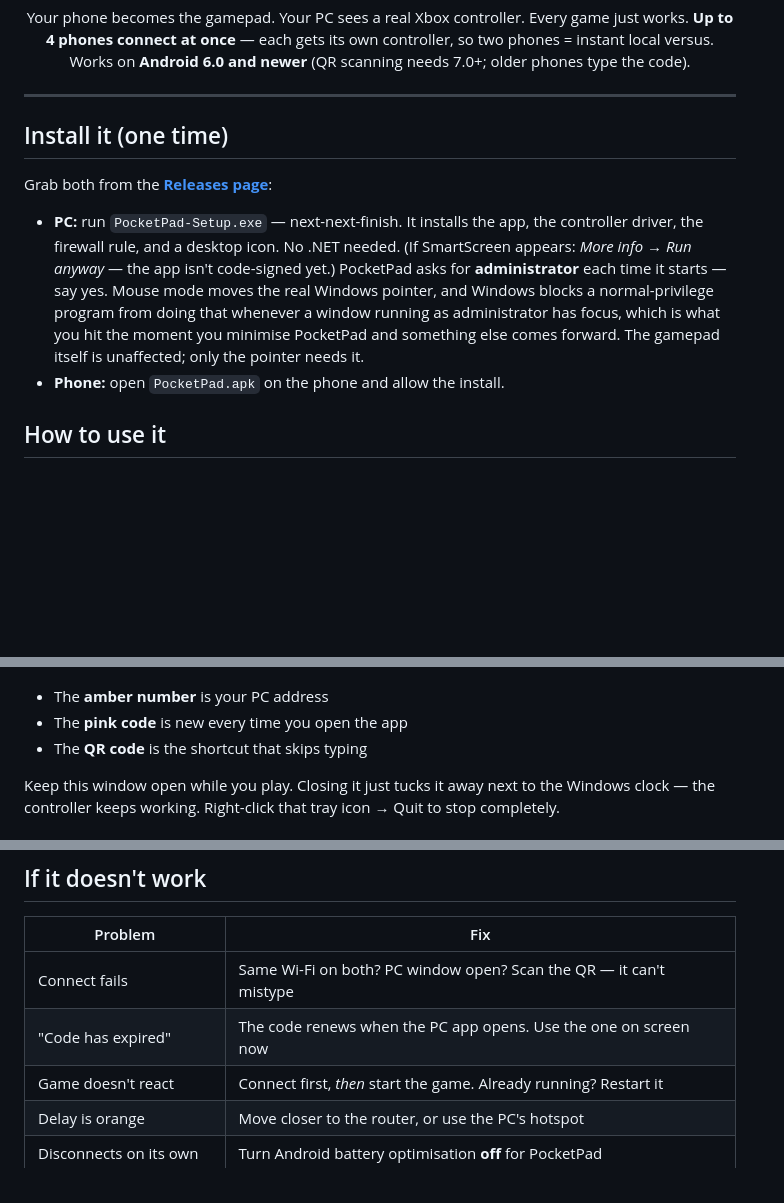
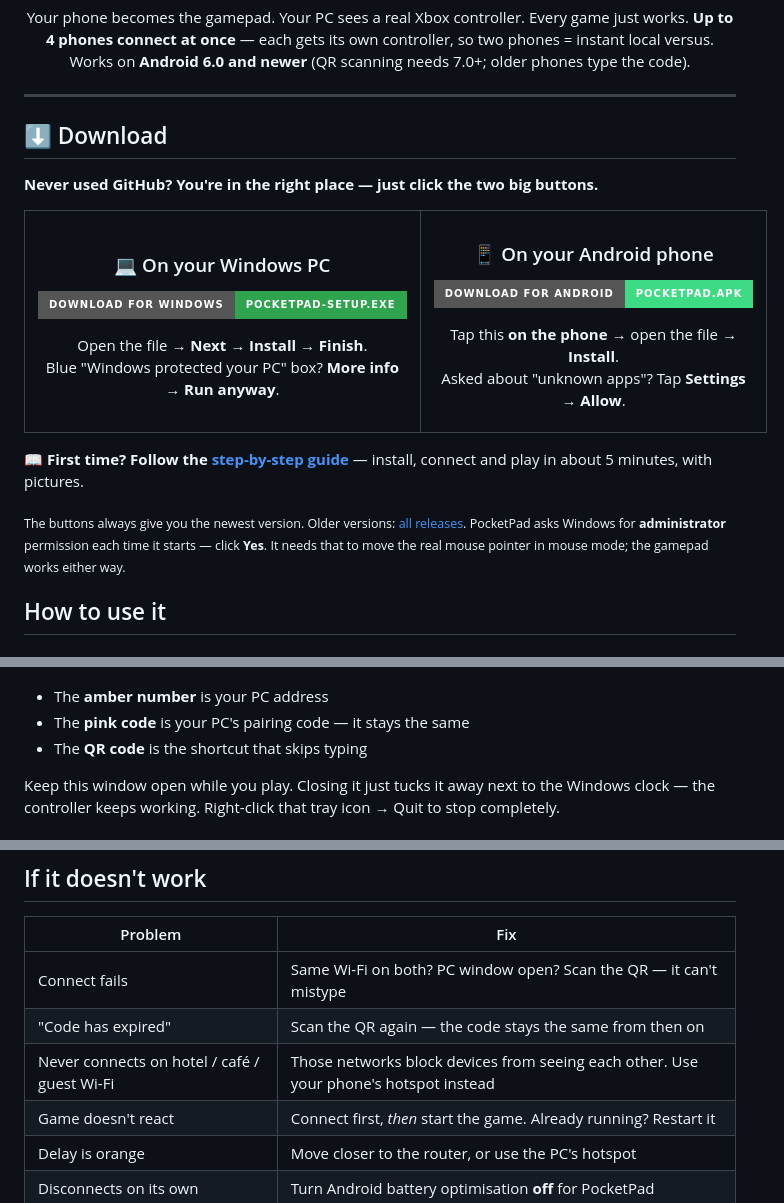
Before and after one commit to luzazzm-stack/PocketPad, a Markdown page: README.md, 3 parts joined by grey strips. Rendered like a GitHub page; badges without logos; blank space fills up the shorter version.

```diff
--- a/README.md
+++ b/README.md
@@ -12,19 +12,39 @@ Works on **Android 6.0 and newer** (QR scanning needs 7.0+; older phones type th
 
 ---
 
-## Install it (one time)
+## ⬇ Download
 
-Grab both from the [**Releases page**](https://github.com/luzazzm-stack/PocketPad/releases):
+**Never used GitHub? You're in the right place — just click the two big buttons.**
 
-- **PC:** run `PocketPad-Setup.exe` — next-next-finish. It installs the app, the
-  controller driver, the firewall rule, and a desktop icon. No .NET needed.
-  (If SmartScreen appears: *More info → Run anyway* — the app isn't code-signed yet.)
-  PocketPad asks for **administrator** each time it starts — say yes. Mouse mode
-  moves the real Windows pointer, and Windows blocks a normal-privilege program
-  from doing that whenever a window running as administrator has focus, which is
-  what you hit the moment you minimise PocketPad and something else comes
-  forward. The gamepad itself is unaffected; only the pointer needs it.
-- **Phone:** open `PocketPad.apk` on the phone and allow the install.
+<table>
+<tr>
+<td align="center" width="50%">
+
+### 💻 On your Windows PC
+
+<a href="https://github.com/luzazzm-stack/PocketPad/releases/latest/download/PocketPad-Setup.exe"><img src="https://img.shields.io/badge/Download%20for%20Windows-PocketPad--Setup.exe-2ea44f?style=for-the-badge&logo=windows&logoColor=white" alt="Download PocketPad for Windows"></a>
+
+Open the file → **Next → Install → Finish**.<br>
+Blue "Windows protected your PC" box? **More info → Run anyway**.
+
+</td>
+<td align="center" width="50%">
+
+### 📱 On your Android phone
+
+<a href="https://github.com/luzazzm-stack/PocketPad/releases/latest/download/PocketPad.apk"><img src="https://img.shields.io/badge/Download%20for%20Android-PocketPad.apk-3DDC84?style=for-the-badge&logo=android&logoColor=white" alt="Download PocketPad for Android"></a>
+
+Tap this **on the phone** → open the file → **Install**.<br>
+Asked about "unknown apps"? Tap **Settings → Allow**.
+
+</td>
+</tr>
+</table>
+
+**📖 First time? Follow the [step-by-step guide](GUIDE.md)** — install, connect and play in about 5 minutes, with pictures.
+
+<sub>The buttons always give you the newest version. Older versions: [all releases](https://github.com/luzazzm-stack/PocketPad/releases).
+PocketPad asks Windows for **administrator** permission each time it starts — click **Yes**. It needs that to move the real mouse pointer in mouse mode; the gamepad works either way.</sub>
 
 ## How to use it
 
@@ -35,7 +55,7 @@ Double-click the PocketPad icon on your desktop. This window opens:
 ![The PocketPad for PC window showing the PC address, the code, and a QR code](docs/images/pc-app.png)
 
 - The **amber number** is your PC address
-- The **pink code** is new every time you open the app
+- The **pink code** is your PC's pairing code — it stays the same
 - The **QR code** is the shortcut that skips typing
 
 Keep this window open while you play. Closing it just tucks it away next to the
@@ -134,7 +155,8 @@ guide inside the app.
 | Problem | Fix |
 |---|---|
 | Connect fails | Same Wi-Fi on both? PC window open? Scan the QR — it can't mistype |
-| "Code has expired" | The code renews when the PC app opens. Use the one on screen now |
+| "Code has expired" | Scan the QR again — the code stays the same from then on |
+| Never connects on hotel / café / guest Wi-Fi | Those networks block devices from seeing each other. Use your phone's hotspot instead |
 | Game doesn't react | Connect first, *then* start the game. Already running? Restart it |
 | Delay is orange | Move closer to the router, or use the PC's hotspot |
 | Disconnects on its own | Turn Android battery optimisation **off** for PocketPad |
```
Also changed, not shown: other parts of README.md (+1 -0 lines), GUIDE.md (added, +101 -0 lines).
